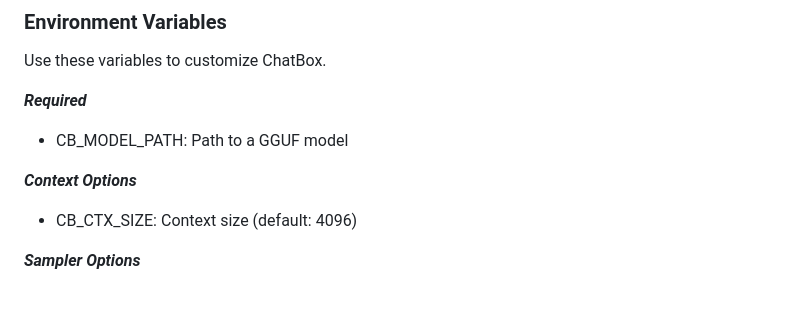
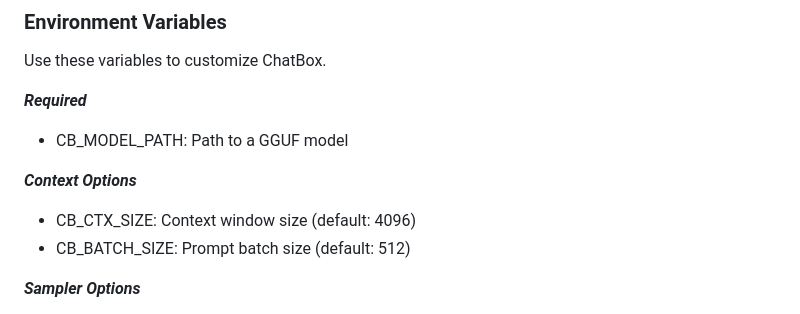
Before and after one commit to dhruvp987/ChatBox, a Markdown page: README.md, the part around the change. Rendered like a GitHub page.

Commit message:
Complete env var docs in README.md

```diff
--- a/README.md
+++ b/README.md
@@ -58,7 +58,8 @@ Use these variables to customize ChatBox.
 - CB_MODEL_PATH: Path to a GGUF model
 
 ***Context Options***
-- CB_CTX_SIZE: Context size (default: 4096)
+- CB_CTX_SIZE: Context window size (default: 4096)
+- CB_BATCH_SIZE: Prompt batch size (default: 512)
 
 ***Sampler Options***
 - CB_TEMP: Temperature (default: 0.8)
```
